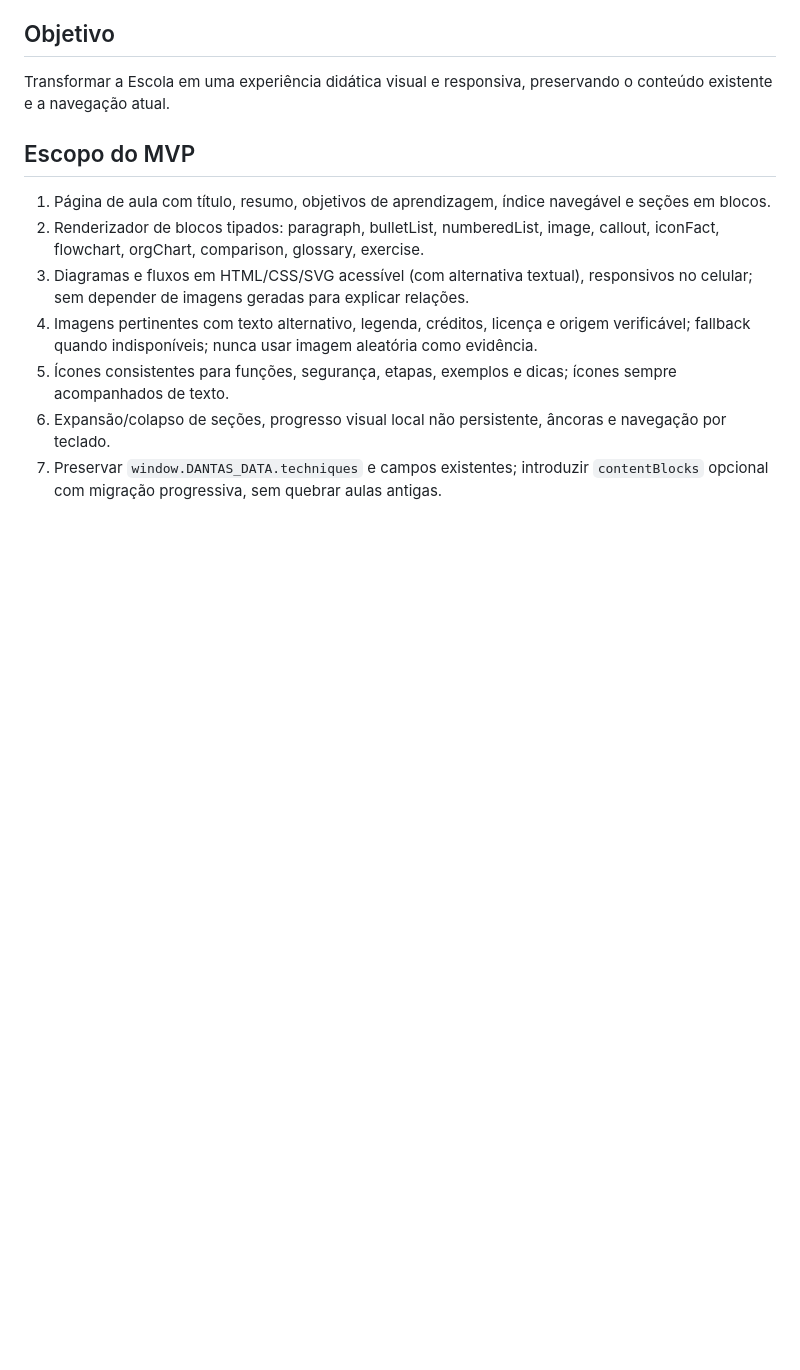
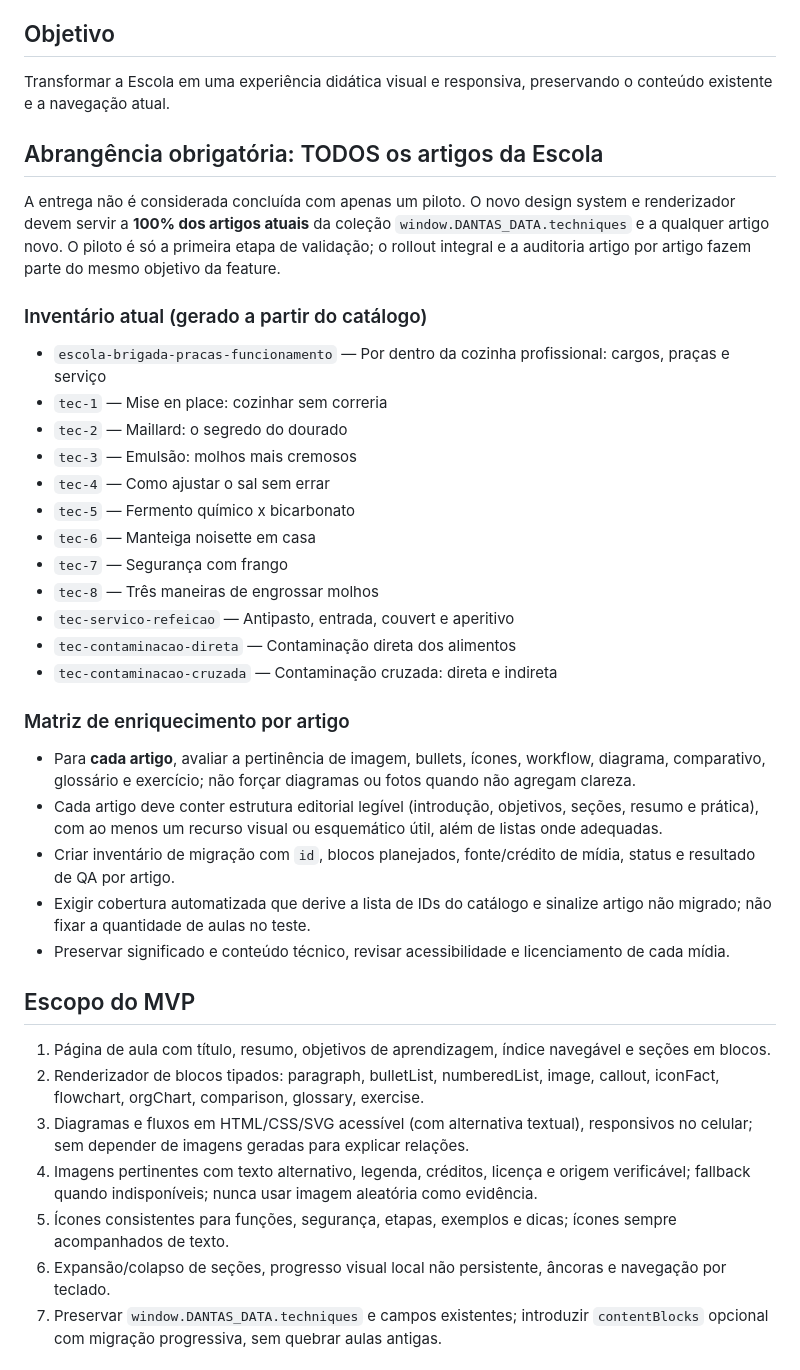
Before and after one commit to iamdanieldantas/dantas-cozinha, a Markdown page: docs/proposals/escola-visual-interativa.md, the part around one of its changes. Drawn GitHub-style; blank space fills up the shorter version.

Commit message:
docs: require full Escola article coverage in visual redesign

```diff
--- a/docs/proposals/escola-visual-interativa.md
+++ b/docs/proposals/escola-visual-interativa.md
@@ -7,6 +7,30 @@ As aulas atuais são longos blocos de texto, com poucos recursos para orientar l
 
 ## Objetivo
 Transformar a Escola em uma experiência didática visual e responsiva, preservando o conteúdo existente e a navegação atual.
+
+## Abrangência obrigatória: TODOS os artigos da Escola
+A entrega não é considerada concluída com apenas um piloto. O novo design system e renderizador devem servir a **100% dos artigos atuais** da coleção `window.DANTAS_DATA.techniques` e a qualquer artigo novo. O piloto é só a primeira etapa de validação; o rollout integral e a auditoria artigo por artigo fazem parte do mesmo objetivo da feature.
+
+### Inventário atual (gerado a partir do catálogo)
+- `escola-brigada-pracas-funcionamento` — Por dentro da cozinha profissional: cargos, praças e serviço
+- `tec-1` — Mise en place: cozinhar sem correria
+- `tec-2` — Maillard: o segredo do dourado
+- `tec-3` — Emulsão: molhos mais cremosos
+- `tec-4` — Como ajustar o sal sem errar
+- `tec-5` — Fermento químico x bicarbonato
+- `tec-6` — Manteiga noisette em casa
+- `tec-7` — Segurança com frango
+- `tec-8` — Três maneiras de engrossar molhos
+- `tec-servico-refeicao` — Antipasto, entrada, couvert e aperitivo
+- `tec-contaminacao-direta` — Contaminação direta dos alimentos
+- `tec-contaminacao-cruzada` — Contaminação cruzada: direta e indireta
+
+### Matriz de enriquecimento por artigo
+- Para **cada artigo**, avaliar a pertinência de imagem, bullets, ícones, workflow, diagrama, comparativo, glossário e exercício; não forçar diagramas ou fotos quando não agregam clareza.
+- Cada artigo deve conter estrutura editorial legível (introdução, objetivos, seções, resumo e prática), com ao menos um recurso visual ou esquemático útil, além de listas onde adequadas.
+- Criar inventário de migração com `id`, blocos planejados, fonte/crédito de mídia, status e resultado de QA por artigo.
+- Exigir cobertura automatizada que derive a lista de IDs do catálogo e sinalize artigo não migrado; não fixar a quantidade de aulas no teste.
+- Preservar significado e conteúdo técnico, revisar acessibilidade e licenciamento de cada mídia.
 
 ## Escopo do MVP
 1. Página de aula com título, resumo, objetivos de aprendizagem, índice navegável e seções em blocos.
```
Also changed, not shown: other parts of docs/proposals/escola-visual-interativa.md (+5 -1 lines).
